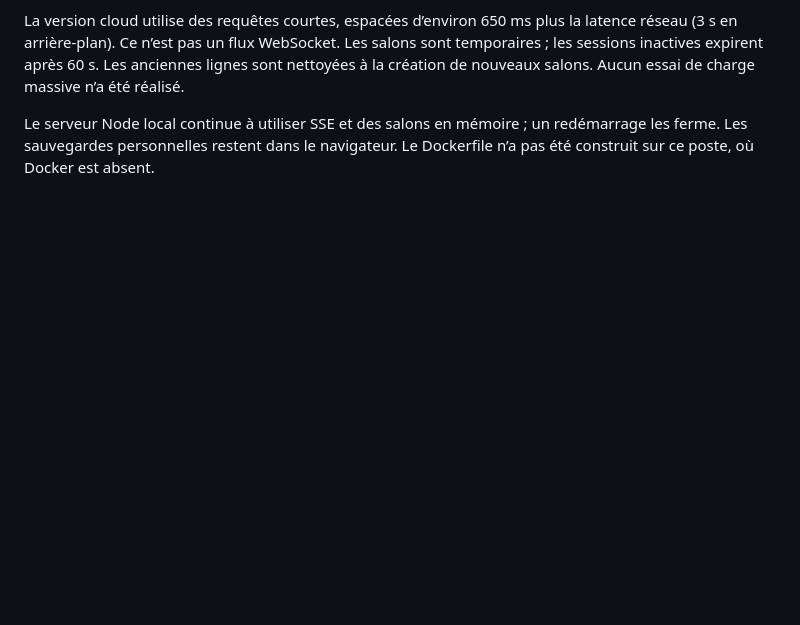
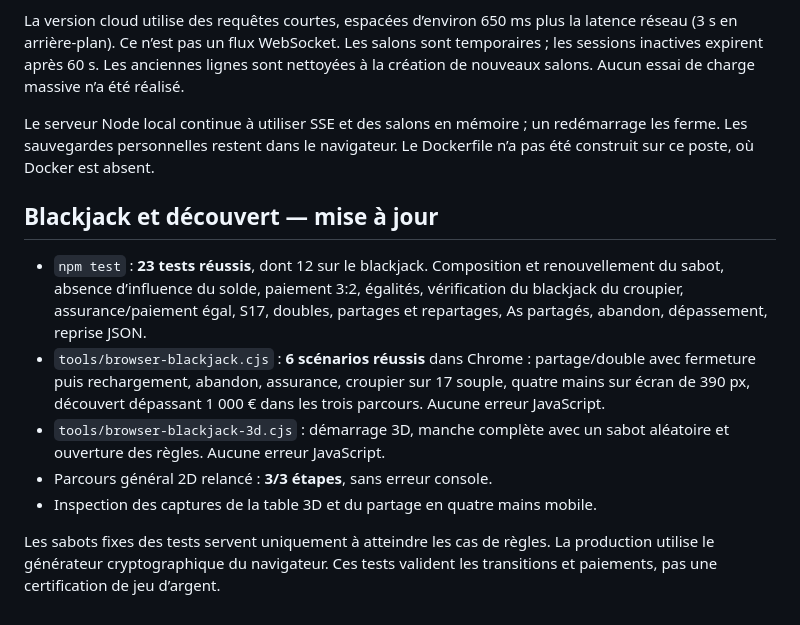
Before and after one commit to theofaucon06-pixel/rien-ne-va-plus, a Markdown page: VALIDATION.md, the part around the change. Drawn GitHub-style; blank space fills up the shorter version.

Commit message:
docs: record blackjack browser and engine validation

```diff
--- a/VALIDATION.md
+++ b/VALIDATION.md
@@ -53,3 +53,22 @@ Aucun essai de charge massive n’a été réalisé.
 Le serveur Node local continue à utiliser SSE et des salons en mémoire ; un
 redémarrage les ferme. Les sauvegardes personnelles restent dans le navigateur.
 Le Dockerfile n’a pas été construit sur ce poste, où Docker est absent.
+
+## Blackjack et découvert — mise à jour
+
+- `npm test` : **23 tests réussis**, dont 12 sur le blackjack. Composition et
+  renouvellement du sabot, absence d’influence du solde, paiement 3:2, égalités,
+  vérification du blackjack du croupier, assurance/paiement égal, S17, doubles,
+  partages et repartages, As partagés, abandon, dépassement, reprise JSON.
+- `tools/browser-blackjack.cjs` : **6 scénarios réussis** dans Chrome :
+  partage/double avec fermeture puis rechargement, abandon, assurance,
+  croupier sur 17 souple, quatre mains sur écran de 390 px, découvert dépassant
+  1 000 € dans les trois parcours. Aucune erreur JavaScript.
+- `tools/browser-blackjack-3d.cjs` : démarrage 3D, manche complète avec un sabot
+  aléatoire et ouverture des règles. Aucune erreur JavaScript.
+- Parcours général 2D relancé : **3/3 étapes**, sans erreur console.
+- Inspection des captures de la table 3D et du partage en quatre mains mobile.
+
+Les sabots fixes des tests servent uniquement à atteindre les cas de règles.
+La production utilise le générateur cryptographique du navigateur. Ces tests
+valident les transitions et paiements, pas une certification de jeu d’argent.
```
